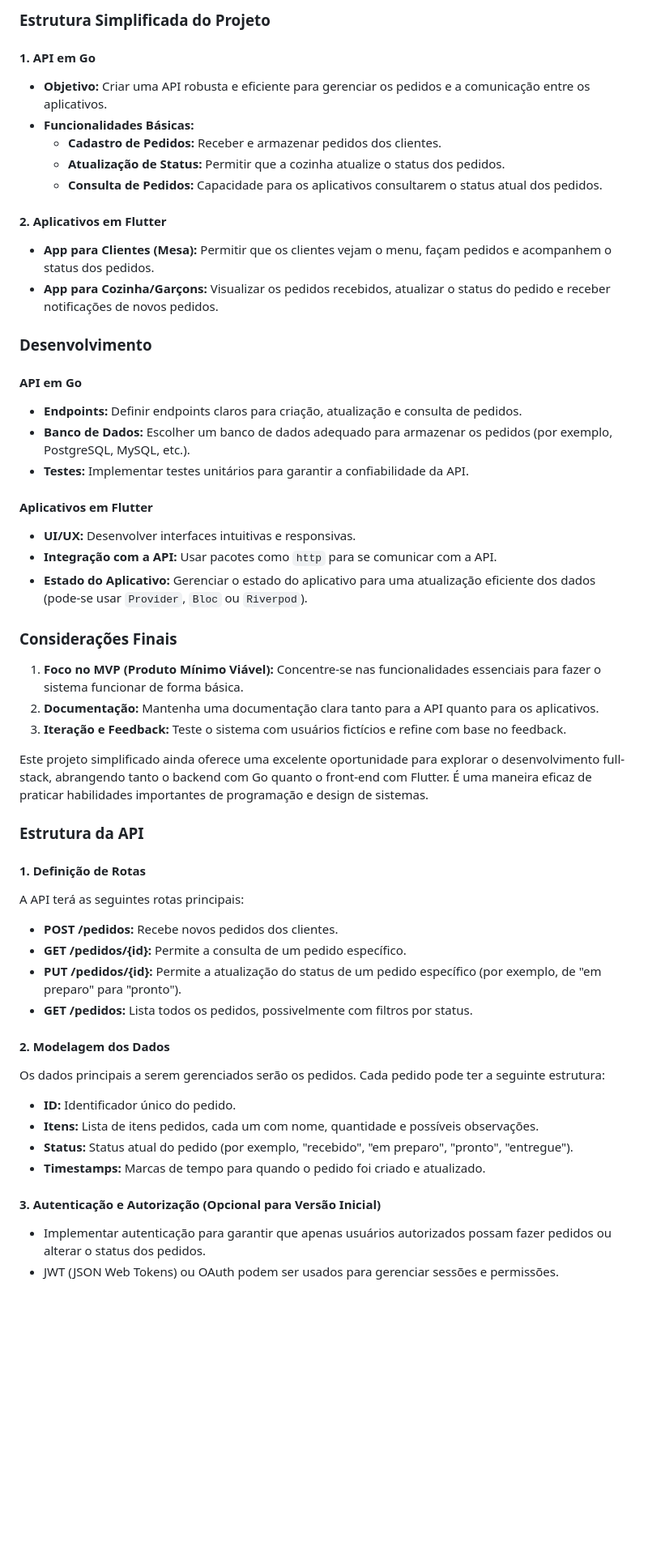
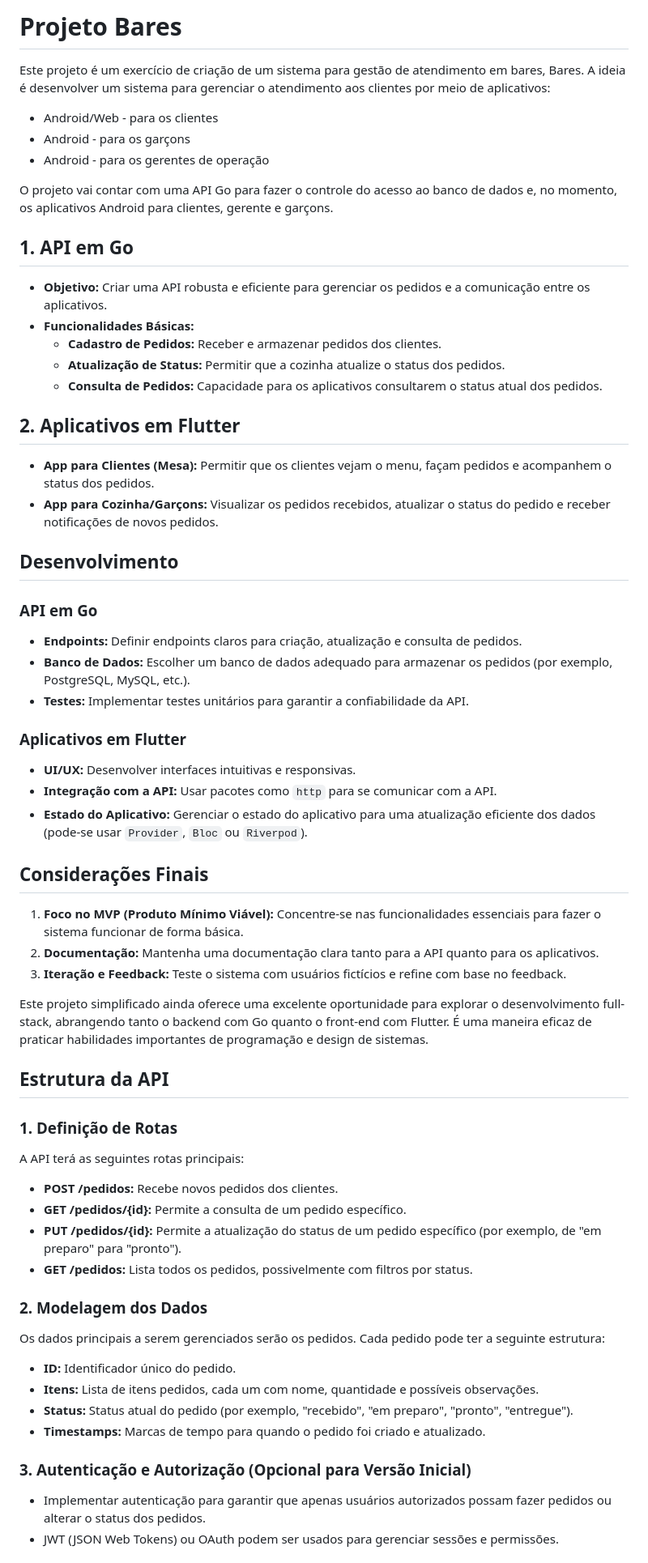
Before and after one commit to rudsonalves/bares, a Markdown page: README.md, the part around one of its changes. Shown at 81% size. GitHub-like rendering; blank space fills up the shorter version.

```diff
--- a/README.md
+++ b/README.md
@@ -1,6 +1,14 @@
-### Estrutura Simplificada do Projeto
+# Projeto Bares
 
-#### 1. **API em Go**
+Este projeto é um exercício de criação de um sistema para gestão de atendimento em bares, Bares. A ideia é desenvolver um sistema para gerenciar o atendimento aos clientes por meio de aplicativos:
+
+- Android/Web - para os clientes
+- Android - para os garçons
+- Android - para os gerentes de operação
+
+O projeto vai contar com uma API Go para fazer o controle do acesso ao banco de dados e, no momento, os aplicativos Android para clientes, gerente e garçons.
+
+## 1. **API em Go**
 
 - **Objetivo:** Criar uma API robusta e eficiente para gerenciar os pedidos e a comunicação entre os aplicativos.
 - **Funcionalidades Básicas:**
@@ -8,26 +16,26 @@
   - **Atualização de Status:** Permitir que a cozinha atualize o status dos pedidos.
   - **Consulta de Pedidos:** Capacidade para os aplicativos consultarem o status atual dos pedidos.
 
-#### 2. **Aplicativos em Flutter**
+## 2. **Aplicativos em Flutter**
 
 - **App para Clientes (Mesa):** Permitir que os clientes vejam o menu, façam pedidos e acompanhem o status dos pedidos.
 - **App para Cozinha/Garçons:** Visualizar os pedidos recebidos, atualizar o status do pedido e receber notificações de novos pedidos.
 
-### Desenvolvimento
+## Desenvolvimento
 
-#### API em Go
+### API em Go
 
 - **Endpoints:** Definir endpoints claros para criação, atualização e consulta de pedidos.
 - **Banco de Dados:** Escolher um banco de dados adequado para armazenar os pedidos (por exemplo, PostgreSQL, MySQL, etc.).
 - **Testes:** Implementar testes unitários para garantir a confiabilidade da API.
 
-#### Aplicativos em Flutter
+### Aplicativos em Flutter
 
 - **UI/UX:** Desenvolver interfaces intuitivas e responsivas.
 - **Integração com a API:** Usar pacotes como `http` para se comunicar com a API.
 - **Estado do Aplicativo:** Gerenciar o estado do aplicativo para uma atualização eficiente dos dados (pode-se usar `Provider`, `Bloc` ou `Riverpod`).
 
-### Considerações Finais
+## Considerações Finais
 
 1. **Foco no MVP (Produto Mínimo Viável):** Concentre-se nas funcionalidades essenciais para fazer o sistema funcionar de forma básica.
 2. **Documentação:** Mantenha uma documentação clara tanto para a API quanto para os aplicativos.
@@ -35,9 +43,9 @@
 
 Este projeto simplificado ainda oferece uma excelente oportunidade para explorar o desenvolvimento full-stack, abrangendo tanto o backend com Go quanto o front-end com Flutter. É uma maneira eficaz de praticar habilidades importantes de programação e design de sistemas.
 
-### Estrutura da API
+## Estrutura da API
 
-#### 1. **Definição de Rotas**
+### 1. **Definição de Rotas**
 
 A API terá as seguintes rotas principais:
 
@@ -46,7 +54,7 @@ A API terá as seguintes rotas principais:
 - **PUT /pedidos/{id}:** Permite a atualização do status de um pedido específico (por exemplo, de "em preparo" para "pronto").
 - **GET /pedidos:** Lista todos os pedidos, possivelmente com filtros por status.
 
-#### 2. **Modelagem dos Dados**
+### 2. **Modelagem dos Dados**
 
 Os dados principais a serem gerenciados serão os pedidos. Cada pedido pode ter a seguinte estrutura:
 
@@ -55,7 +63,7 @@ Os dados principais a serem gerenciados serão os pedidos. Cada pedido pode ter
 - **Status:** Status atual do pedido (por exemplo, "recebido", "em preparo", "pronto", "entregue").
 - **Timestamps:** Marcas de tempo para quando o pedido foi criado e atualizado.
 
-#### 3. **Autenticação e Autorização (Opcional para Versão Inicial)**
+### 3. **Autenticação e Autorização (Opcional para Versão Inicial)**
 
 - Implementar autenticação para garantir que apenas usuários autorizados possam fazer pedidos ou alterar o status dos pedidos.
 - JWT (JSON Web Tokens) ou OAuth podem ser usados para gerenciar sessões e permissões.
```
Also changed, not shown: other parts of README.md (+55 -2 lines).
